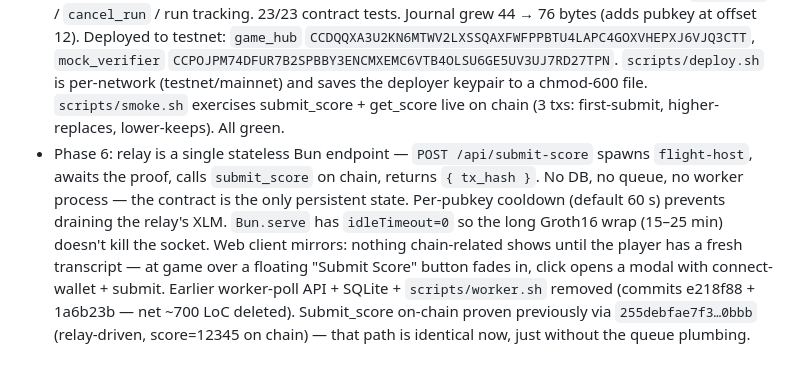
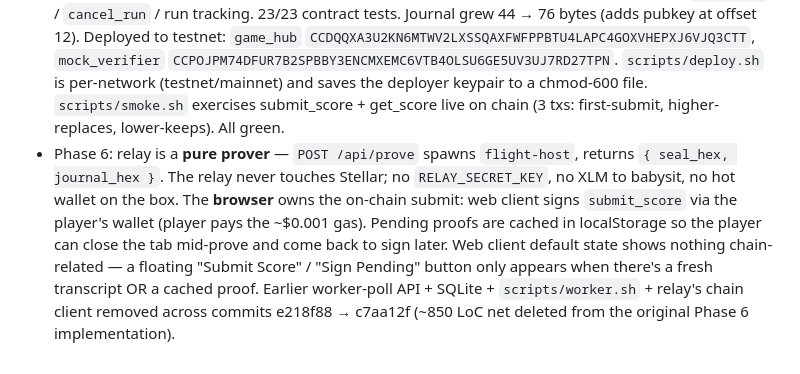
Before and after one commit to enderNakamoto/flight_runner, a Markdown page: progress.md, the part around the change. Rendered like a GitHub page.

```diff
--- a/progress.md
+++ b/progress.md
@@ -29,4 +29,4 @@ For commit-level history, see `git log`.
 - Phase 3 done: 100-transcript corpus under `packages/sim/tests/corpus/` (5 real human-played + 95 deterministic fuzz from `gen-corpus.ts`). `pnpm test:parity` walks the corpus through both TS and Rust sims and asserts per-tick SHA-256 chain hashes match — bit-identical across all 100.
 - Phase 4: RISC Zero 3.0.5 toolchain installed via modern `rzup`. `services/prover/{guest,methods,host}` scaffolded. `./scripts/prove.sh <transcript.bin> [--local]` works end-to-end on a real corpus transcript: STARK path (~1m34s for 103-tick run) produces a 256 KB seal that `receipt.verify(FLIGHT_GUEST_ID)` accepts cryptographically. Groth16 wrap path runs but currently OOMs in Docker (snark-wrap needs ~16 GB, host docker has 8.2). Deploy target: **Fly.io Machines, CPU-only, auto-stop** (relay also on Fly, 6PN private network to worker pool; Boundless wired as fallback per spec). Phase 7 should not need a GPU until traffic > ~500 proofs/day.
 - Phase 5: `game_hub` multi-game contract — single Soroban contract hosts any number of RISC Zero-verified games, admin registers each with its own pinned `image_id`; per-(game_id, player) personal-best storage with tie-break by ticks_survived; no on-chain top-N (leaderboard UIs index `settled` events off-chain). MockVerifier for tests / early testnet. **Simplified flow:** players run the game entirely off-chain. Only `submit_score(game_id, seal, journal)` touches the contract — proof commits the player's 32-byte ED25519 pubkey, contract stores PB by pubkey, no auth required (anyone can submit on anyone's behalf — credit always flows to the pubkey the proof committed to). No more `start_run` / `cancel_run` / run tracking. 23/23 contract tests. Journal grew 44 → 76 bytes (adds pubkey at offset 12). Deployed to testnet: `game_hub` `CCDQQXA3U2KN6MTWV2LXSSQAXFWFPPBTU4LAPC4GOXVHEPXJ6VJQ3CTT`, `mock_verifier` `CCPOJPM74DFUR7B2SPBBY3ENCMXEMC6VTB4OLSU6GE5UV3UJ7RD27TPN`. `scripts/deploy.sh` is per-network (testnet/mainnet) and saves the deployer keypair to a chmod-600 file. `scripts/smoke.sh` exercises submit_score + get_score live on chain (3 txs: first-submit, higher-replaces, lower-keeps). All green.
-- Phase 6: relay is a single stateless Bun endpoint — `POST /api/submit-score` spawns `flight-host`, awaits the proof, calls `submit_score` on chain, returns `{ tx_hash }`. No DB, no queue, no worker process — the contract is the only persistent state. Per-pubkey cooldown (default 60 s) prevents draining the relay's XLM. `Bun.serve` has `idleTimeout=0` so the long Groth16 wrap (15–25 min) doesn't kill the socket. Web client mirrors: nothing chain-related shows until the player has a fresh transcript — at game over a floating "Submit Score" button fades in, click opens a modal with connect-wallet + submit. Earlier worker-poll API + SQLite + `scripts/worker.sh` removed (commits e218f88 + 1a6b23b — net ~700 LoC deleted). Submit_score on-chain proven previously via `255debfae7f3…0bbb` (relay-driven, score=12345 on chain) — that path is identical now, just without the queue plumbing.
+- Phase 6: relay is a **pure prover** — `POST /api/prove` spawns `flight-host`, returns `{ seal_hex, journal_hex }`. The relay never touches Stellar; no `RELAY_SECRET_KEY`, no XLM to babysit, no hot wallet on the box. The **browser** owns the on-chain submit: web client signs `submit_score` via the player's wallet (player pays the ~$0.001 gas). Pending proofs are cached in localStorage so the player can close the tab mid-prove and come back to sign later. Web client default state shows nothing chain-related — a floating "Submit Score" / "Sign Pending" button only appears when there's a fresh transcript OR a cached proof. Earlier worker-poll API + SQLite + `scripts/worker.sh` + relay's chain client removed across commits e218f88 → c7aa12f (~850 LoC net deleted from the original Phase 6 implementation).
```
Also changed, not shown: README.md (+8 -7 lines).
